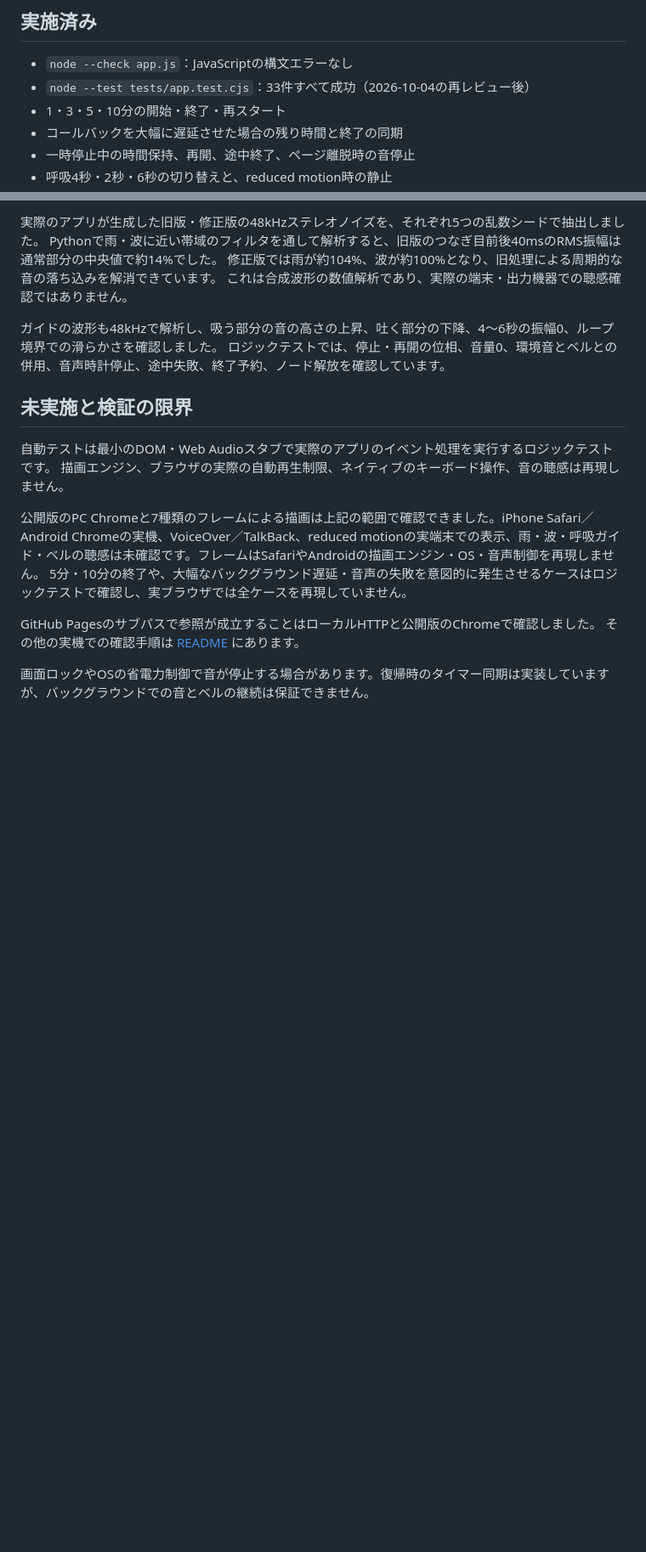
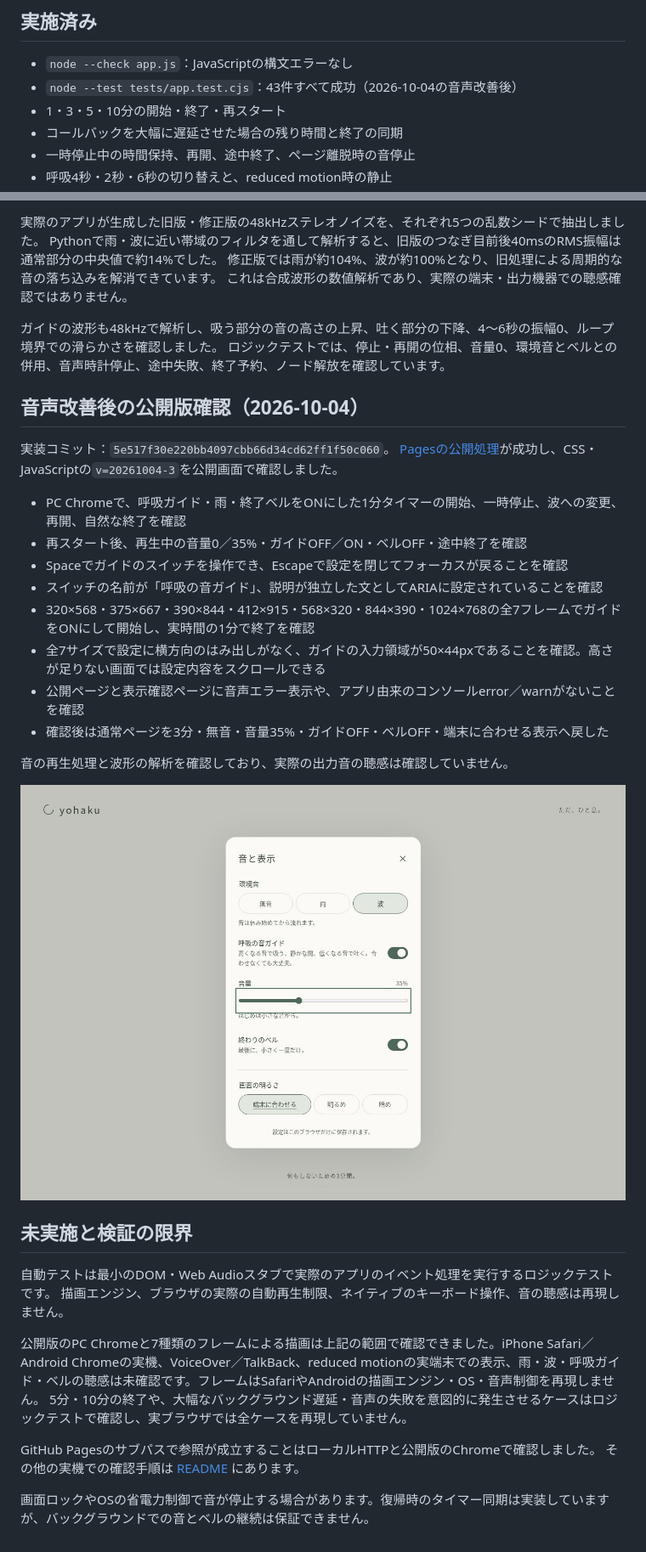
Before and after one commit to naru18vr/yohaku, a Markdown page: VERIFICATION.md, 2 parts joined by grey strips. Shown: that part at 85% size. Rendered like a GitHub page; pictures changed too: docs/yohaku-audio-guide-1791081842419.jpg (added); blank space fills up the shorter version.

```diff
--- a/VERIFICATION.md
+++ b/VERIFICATION.md
@@ -5,7 +5,7 @@
 ## 実施済み
 
 - `node --check app.js`：JavaScriptの構文エラーなし
-- `node --test tests/app.test.cjs`：33件すべて成功（2026-10-04の再レビュー後）
+- `node --test tests/app.test.cjs`：43件すべて成功（2026-10-04の音声改善後）
 - 1・3・5・10分の開始・終了・再スタート
 - コールバックを大幅に遅延させた場合の残り時間と終了の同期
 - 一時停止中の時間保持、再開、途中終了、ページ離脱時の音停止
@@ -147,6 +147,24 @@ Pythonで雨・波に近い帯域のフィルタを通して解析すると、
 ガイドの波形も48kHzで解析し、吸う部分の音の高さの上昇、吐く部分の下降、4〜6秒の振幅0、ループ境界での滑らかさを確認しました。
 ロジックテストでは、停止・再開の位相、音量0、環境音とベルとの併用、音声時計停止、途中失敗、終了予約、ノード解放を確認しています。
 
+## 音声改善後の公開版確認（2026-10-04）
+
+実装コミット：`5e517f30e220bb4097cbb66d34cd62ff1f50c060`。
+[Pagesの公開処理](https://github.com/naru18vr/yohaku/actions/runs/37171824899)が成功し、CSS・JavaScriptの`v=20261004-3`を公開画面で確認しました。
+
+- PC Chromeで、呼吸ガイド・雨・終了ベルをONにした1分タイマーの開始、一時停止、波への変更、再開、自然な終了を確認
+- 再スタート後、再生中の音量0／35%・ガイドOFF／ON・ベルOFF・途中終了を確認
+- Spaceでガイドのスイッチを操作でき、Escapeで設定を閉じてフォーカスが戻ることを確認
+- スイッチの名前が「呼吸の音ガイド」、説明が独立した文としてARIAに設定されていることを確認
+- 320×568・375×667・390×844・412×915・568×320・844×390・1024×768の全7フレームでガイドをONにして開始し、実時間の1分で終了を確認
+- 全7サイズで設定に横方向のはみ出しがなく、ガイドの入力領域が50×44pxであることを確認。高さが足りない画面では設定内容をスクロールできる
+- 公開ページと表示確認ページに音声エラー表示や、アプリ由来のコンソールerror／warnがないことを確認
+- 確認後は通常ページを3分・無音・音量35%・ガイドOFF・ベルOFF・端末に合わせる表示へ戻した
+
+音の再生処理と波形の解析を確認しており、実際の出力音の聴感は確認していません。
+
+![呼吸の音ガイドを追加した公開版の設定画面。](docs/yohaku-audio-guide-1791081842419.jpg)
+
 ## 未実施と検証の限界
 
 自動テストは最小のDOM・Web Audioスタブで実際のアプリのイベント処理を実行するロジックテストです。
```
Also changed, not shown: README.md (+3 -1 lines).
